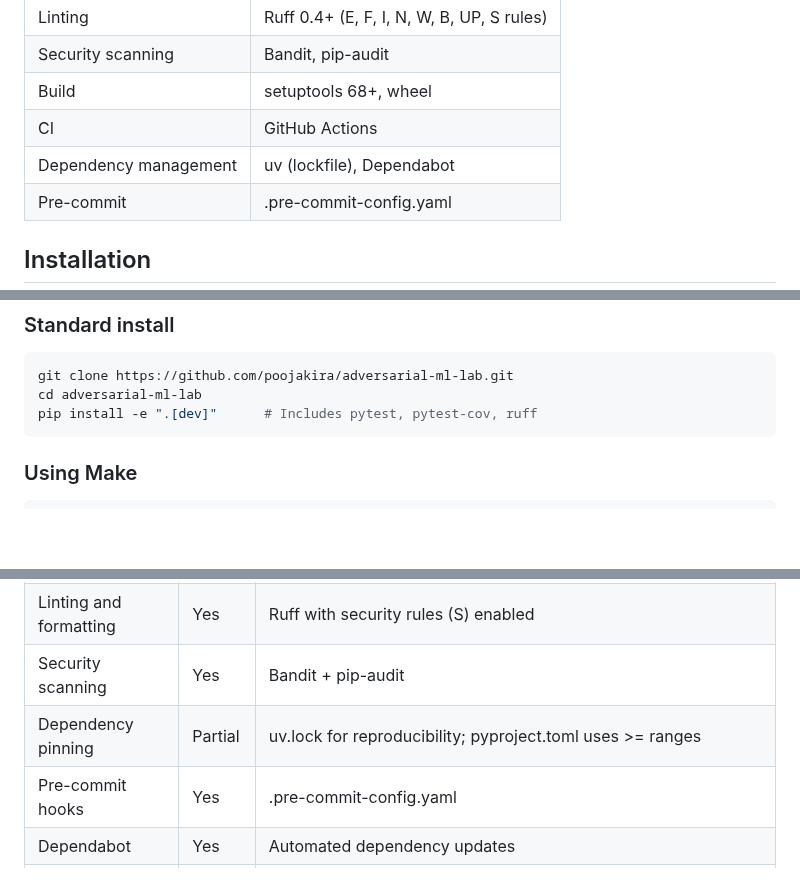
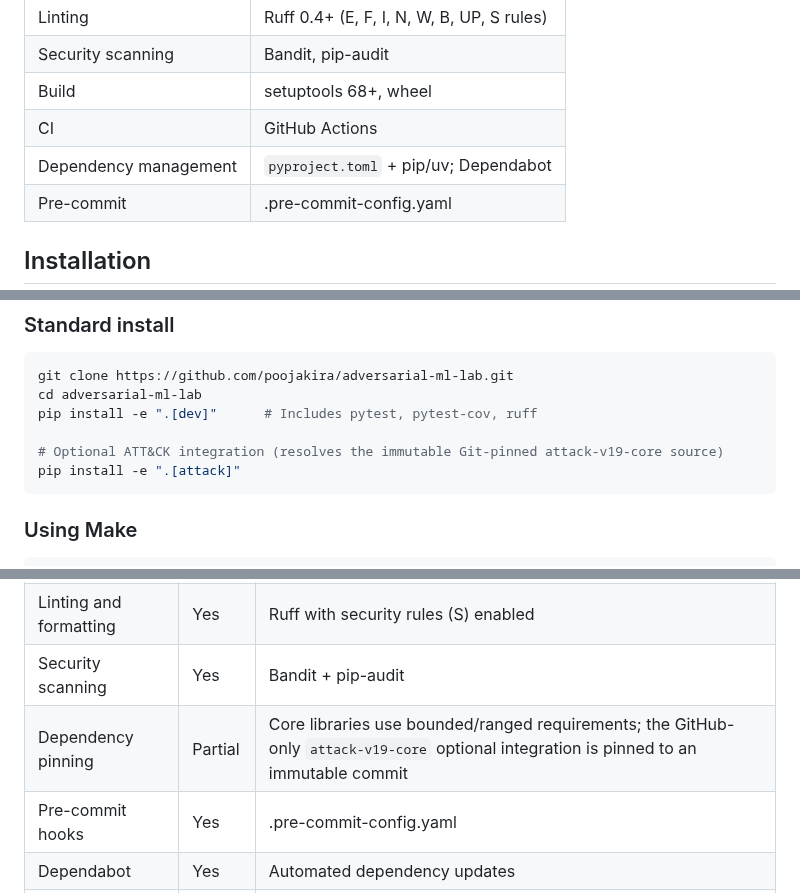
Before and after one commit to poojakira/adversarial-ml-lab, a Markdown page: README.md, 3 parts joined by grey strips. GitHub-like rendering; blank space fills up the shorter version.

Commit message:
Align dependency docs with immutable optional source

````diff
--- a/README.md
+++ b/README.md
@@ -217,7 +217,7 @@ Without a gate, robustness metrics become informational noise. A hard threshold
 | Security scanning | Bandit, pip-audit |
 | Build | setuptools 68+, wheel |
 | CI | GitHub Actions |
-| Dependency management | uv (lockfile), Dependabot |
+| Dependency management | `pyproject.toml` + pip/uv; Dependabot |
 | Pre-commit | .pre-commit-config.yaml |
 
 ## Installation
@@ -234,6 +234,9 @@ Without a gate, robustness metrics become informational noise. A hard threshold
 git clone https://github.com/poojakira/adversarial-ml-lab.git
 cd adversarial-ml-lab
 pip install -e ".[dev]"      # Includes pytest, pytest-cov, ruff
+
+# Optional ATT&CK integration (resolves the immutable Git-pinned attack-v19-core source)
+pip install -e ".[attack]"
 ```
 
 ### Using Make
@@ -461,7 +464,7 @@ qualitative robustness collapse is the same one seen on larger models.
 | Test suite | Partial | 15% is the CI gate floor; overall coverage ~31% (107 tests), with core attacks (fgsm 71%, pgd 97%, cw 98%), benchmark runner (69%), and defenses (99-100%) covered well. Advanced attack modules are lightly tested |
 | Linting and formatting | Yes | Ruff with security rules (S) enabled |
 | Security scanning | Yes | Bandit + pip-audit |
-| Dependency pinning | Partial | uv.lock for reproducibility; pyproject.toml uses >= ranges |
+| Dependency pinning | Partial | Core libraries use bounded/ranged requirements; the GitHub-only `attack-v19-core` optional integration is pinned to an immutable commit |
 | Pre-commit hooks | Yes | .pre-commit-config.yaml |
 | Dependabot | Yes | Automated dependency updates |
 | Documentation | Yes | README, RUNBOOK, SECURITY, CONTRIBUTING, CHANGELOG, docs/ |
````
